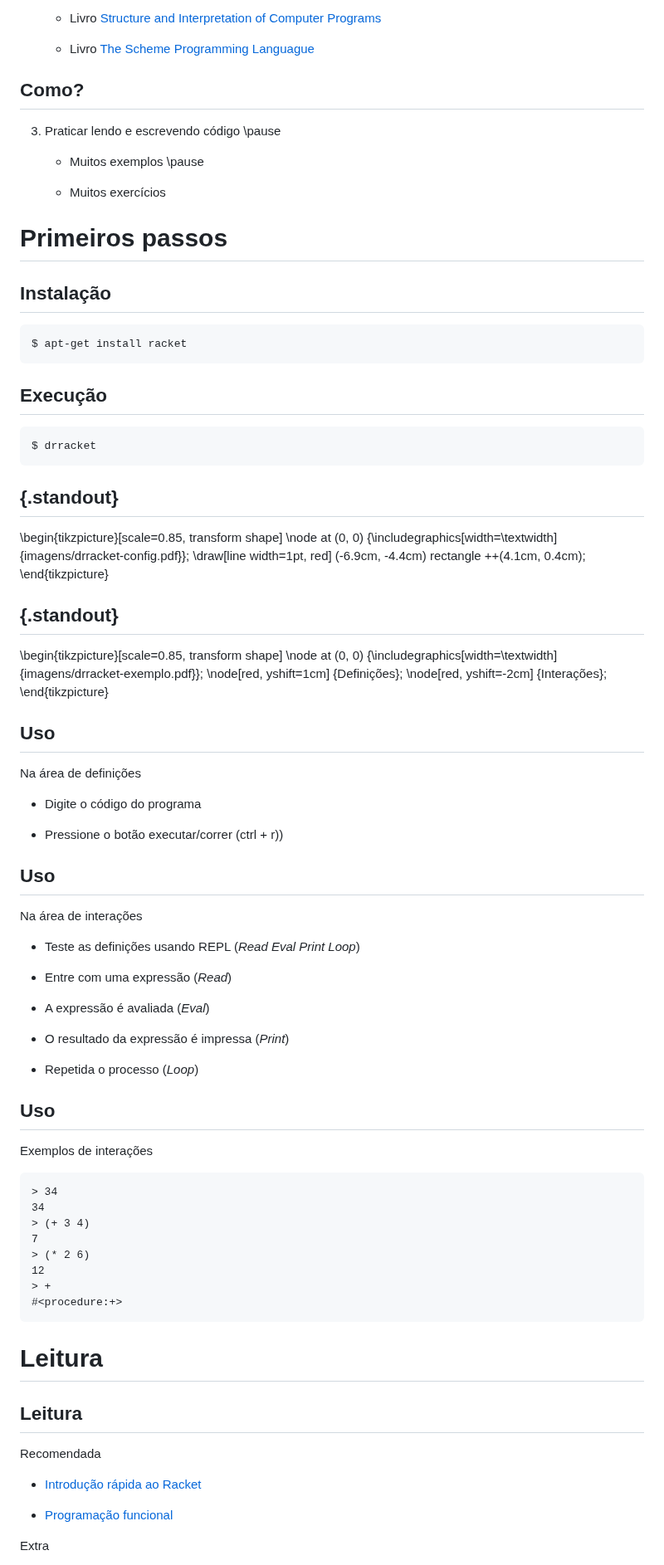
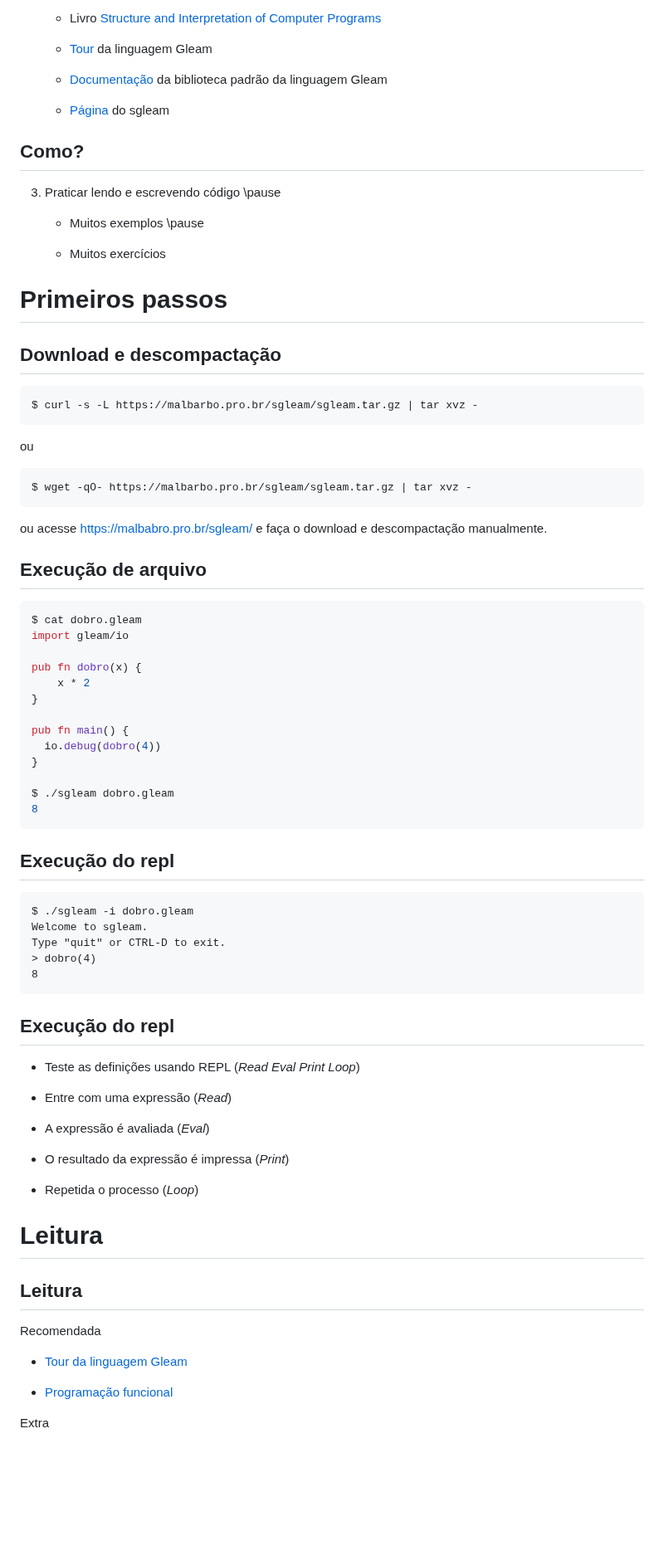
Before and after one commit to malbarbo/na-progfun, a Markdown page: 01-introducao/notas-de-aula.md, the part around one of its changes. Shown at 83% size. Drawn GitHub-style; blank space fills up the shorter version.

Commit message:
introducao: migra slides para gleam

````diff
--- a/01-introducao/notas-de-aula.md
+++ b/01-introducao/notas-de-aula.md
@@ -206,6 +203,10 @@ Como?
    - Livro [Structure and Interpretation of Computer Programs](https://web.mit.edu/6.001/6.037/sicp.pdf)
 
-   - Livro [The Scheme Programming Languague](http://www.scheme.com/tspl4/ )
+   - [Tour](https://tour.gleam.run/) da linguagem Gleam
+
+   - [Documentação](https://hexdocs.pm/gleam_stdlib/) da biblioteca padrão da linguagem Gleam
+
+   - [Página](https://malbarbo.pro.br/sgleam/) do sgleam
 
 
 ## Como?
@@ -221,49 +222,52 @@ Como?
 Primeiros passos
 ================
 
-## Instalação
+## Download e descompactação
 
 ```console
-$ apt-get install racket
+$ curl -s -L https://malbarbo.pro.br/sgleam/sgleam.tar.gz | tar xvz -
+```
+
+ou
+
+```console
+$ wget -qO- https://malbarbo.pro.br/sgleam/sgleam.tar.gz | tar xvz -
+```
+
+ou acesse <https://malbabro.pro.br/sgleam/> e faça o download e descompactação manualmente.
+
+
+## Execução de arquivo
+
+```console
+$ cat dobro.gleam
+import gleam/io
+
+pub fn dobro(x) {
+    x * 2
+}
+
+pub fn main() {
+  io.debug(dobro(4))
+}
+
+$ ./sgleam dobro.gleam
+8
 ```
 
 
-## Execução
+## Execução do repl
 
-```console
-$ drracket
+```
+$ ./sgleam -i dobro.gleam
+Welcome to sgleam.
+Type "quit" or CTRL-D to exit.
+> dobro(4)
+8
 ```
 
 
-## {.standout}
-
-\begin{tikzpicture}[scale=0.85, transform shape]
-    \node at (0, 0) {\includegraphics[width=\textwidth]{imagens/drracket-config.pdf}};
-    \draw[line width=1pt, red] (-6.9cm, -4.4cm) rectangle ++(4.1cm, 0.4cm);
-\end{tikzpicture}
-
-
-## {.standout}
-
-\begin{tikzpicture}[scale=0.85, transform shape]
-    \node at (0, 0) {\includegraphics[width=\textwidth]{imagens/drracket-exemplo.pdf}};
-    \node[red, yshift=1cm] {Definições};
-    \node[red, yshift=-2cm] {Interações};
-\end{tikzpicture}
-
-
-## Uso
-
-Na área de definições
-
-- Digite o código do programa
-
-- Pressione o botão executar/correr (ctrl + r))
-
-
-## Uso
-
-Na área de interações
+## Execução do repl
 
 - Teste as definições usando REPL (_Read Eval Print Loop_)
 
@@ -276,22 +280,6 @@ Na área de interações
 - Repetida o processo (_Loop_)
 
 
-## Uso
-
-Exemplos de interações
-
-```scheme
-> 34
-34
-> (+ 3 4)
-7
-> (* 2 6)
-12
-> +
-#<procedure:+>
-```
-
-
 
 Leitura
 =======
@@ -300,7 +288,7 @@ Leitura
 
 Recomendada
 
-- [Introdução rápida ao Racket](http://docs.racket-lang.org/quick/)
+- [Tour da linguagem Gleam](https://tour.gleam.run/)
 
 - [Programação funcional](https://en.wikipedia.org/wiki/Functional_programming)
 
````
Also changed, not shown: other parts of 01-introducao/notas-de-aula.md (+4 -7 lines).
